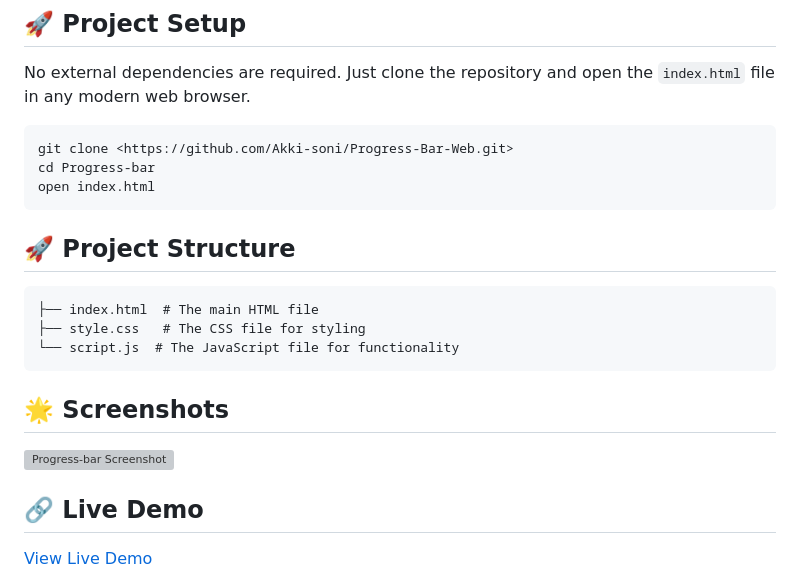
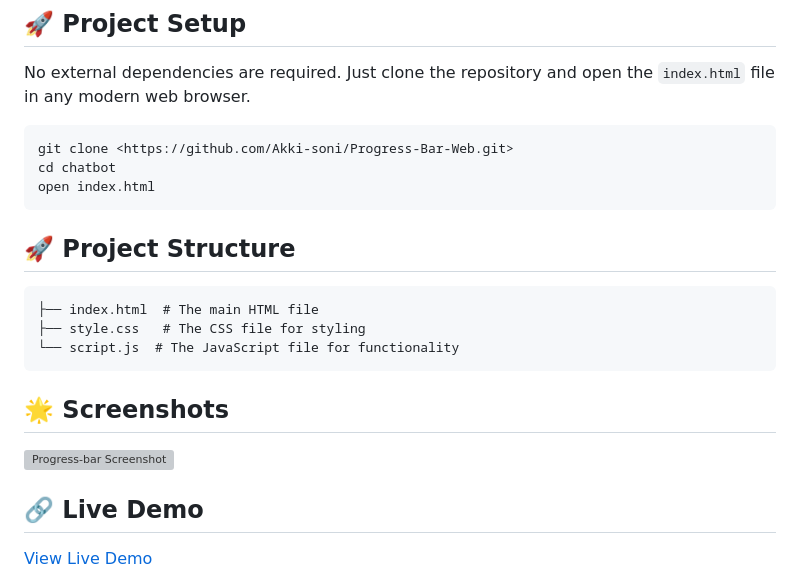
Before and after one commit to Akki-soni/Chatbot-main-Web, a Markdown page: README.md, the part around one of its changes. Rendered like a GitHub page; grey boxes are pictures that could not be loaded.

````diff
--- a/README.md
+++ b/README.md
@@ -50,7 +50,7 @@ No external dependencies are required. Just clone the repository and open the `i
 
 ```bash
 git clone <https://github.com/Akki-soni/Progress-Bar-Web.git>
-cd Progress-bar
+cd chatbot
 open index.html
 ```
 
````
Also changed, not shown: other parts of README.md (+1 -1 lines).
